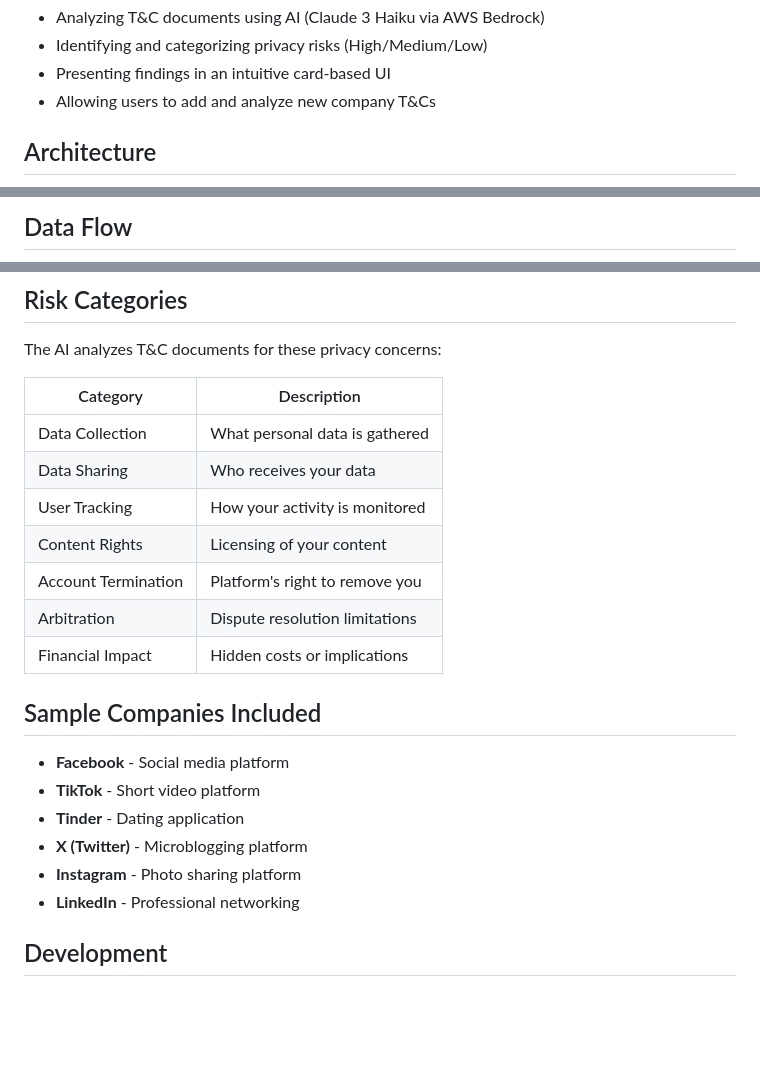
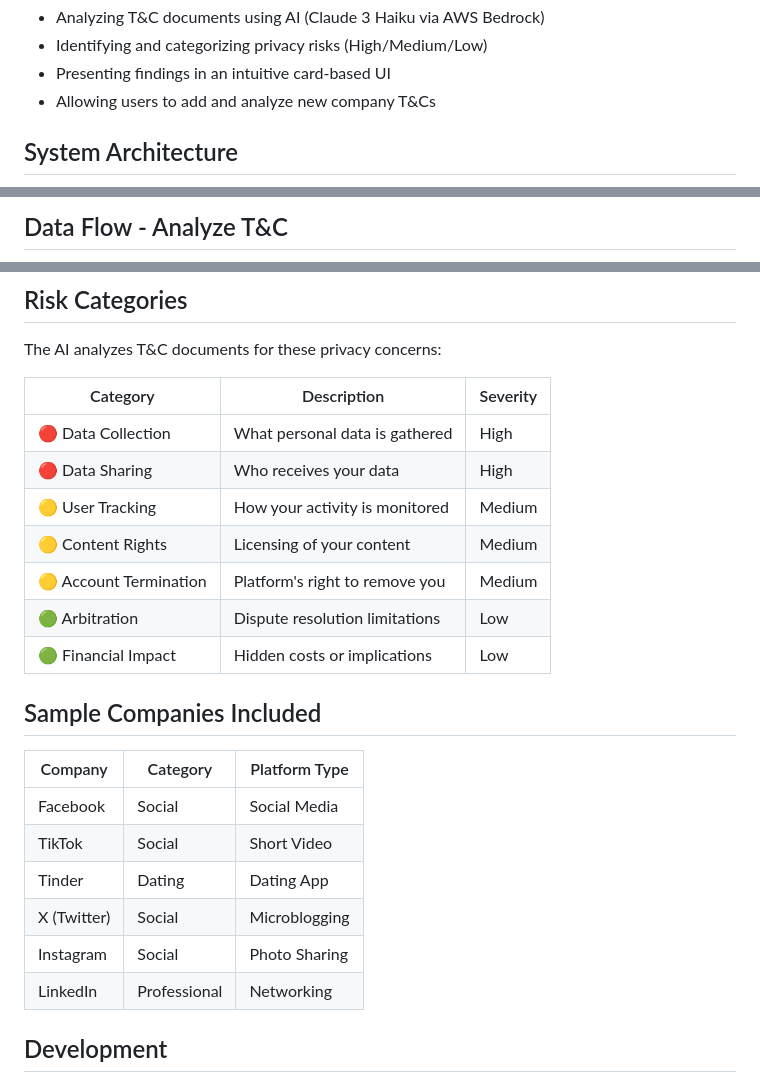
Before and after one commit to AlmazErmilov/aws-hack-prototype-terms-and-conditions-ass, a Markdown page: README.md, 3 parts joined by grey strips. Rendered like a GitHub page; blank space fills up the shorter version.

Commit message:
Update README with Mermaid diagrams for better visualization

````diff
--- a/README.md
+++ b/README.md
@@ -11,5 +11,5 @@ Most users never read Terms & Conditions before accepting them. This tool helps
 - Presenting findings in an intuitive card-based UI
 - Allowing users to add and analyze new company T&Cs
 
-## Architecture
+## System Architecture
 
@@ -58,4 +53,4 @@ Most users never read Terms & Conditions before accepting them. This tool helps
 ```
 
-## Data Flow
+## Data Flow - Analyze T&C
 
@@ -237,24 +335,26 @@ Click "Analyze with AI" to generate or refresh the risk analysis using Claude.
 
 The AI analyzes T&C documents for these privacy concerns:
 
-| Category | Description |
-|----------|-------------|
-| Data Collection | What personal data is gathered |
-| Data Sharing | Who receives your data |
-| User Tracking | How your activity is monitored |
-| Content Rights | Licensing of your content |
-| Account Termination | Platform's right to remove you |
-| Arbitration | Dispute resolution limitations |
-| Financial Impact | Hidden costs or implications |
+| Category | Description | Severity |
+|----------|-------------|----------|
+| 🔴 Data Collection | What personal data is gathered | High |
+| 🔴 Data Sharing | Who receives your data | High |
+| 🟡 User Tracking | How your activity is monitored | Medium |
+| 🟡 Content Rights | Licensing of your content | Medium |
+| 🟡 Account Termination | Platform's right to remove you | Medium |
+| 🟢 Arbitration | Dispute resolution limitations | Low |
+| 🟢 Financial Impact | Hidden costs or implications | Low |
 
 ## Sample Companies Included
 
-- **Facebook** - Social media platform
-- **TikTok** - Short video platform
-- **Tinder** - Dating application
-- **X (Twitter)** - Microblogging platform
-- **Instagram** - Photo sharing platform
-- **LinkedIn** - Professional networking
+| Company | Category | Platform Type |
+|---------|----------|---------------|
+| Facebook | Social | Social Media |
+| TikTok | Social | Short Video |
+| Tinder | Dating | Dating App |
+| X (Twitter) | Social | Microblogging |
+| Instagram | Social | Photo Sharing |
+| LinkedIn | Professional | Networking |
 
 ## Development
 
````
Also changed, not shown: other parts of README.md (+179 -81 lines).
